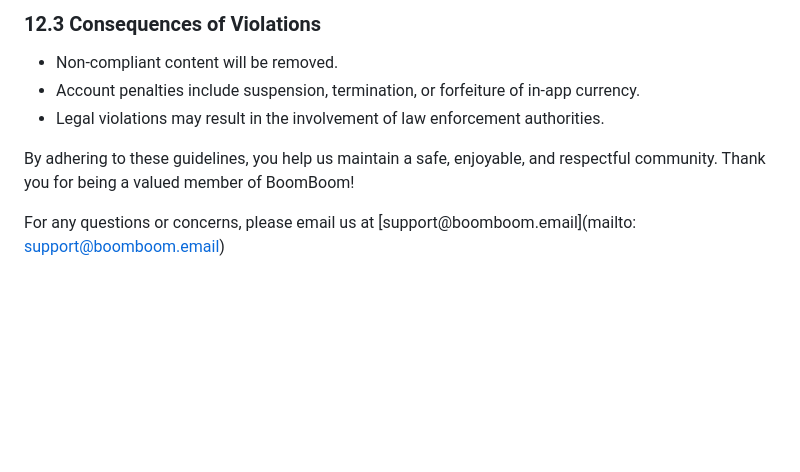
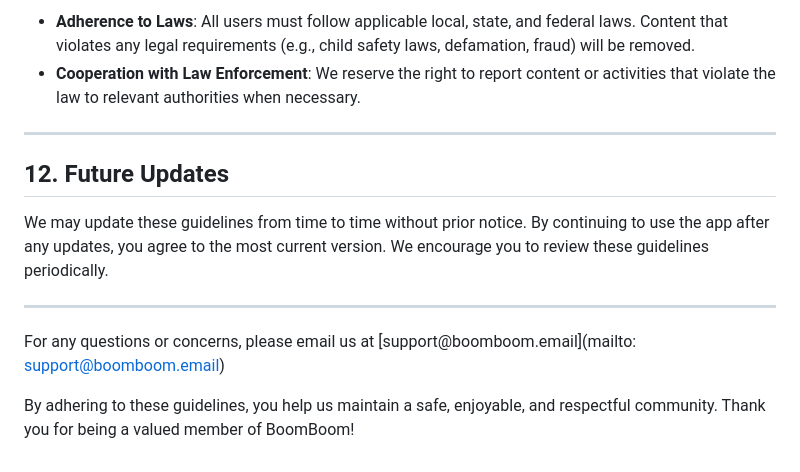
Before and after one commit to boomboomllc/boomboomllc.github.io, a Markdown page: community-guidelines.md, the part around one of its changes. GitHub-like rendering; blank space fills up the shorter version.

```diff
--- a/community-guidelines.md
+++ b/community-guidelines.md
@@ -74,9 +122,15 @@ Violating these guidelines may result in warnings, restrictions, or permanent su
 
-### 12.3 Consequences of Violations
-- Non-compliant content will be removed.
-- Account penalties include suspension, termination, or forfeiture of in-app currency.
-- Legal violations may result in the involvement of law enforcement authorities.
+- **Adherence to Laws**: All users must follow applicable local, state, and federal laws. Content that violates any legal requirements (e.g., child safety laws, defamation, fraud) will be removed.
+- **Cooperation with Law Enforcement**: We reserve the right to report content or activities that violate the law to relevant authorities when necessary.
+
+---
+
+## 12. Future Updates
+
+We may update these guidelines from time to time without prior notice. By continuing to use the app after any updates, you agree to the most current version. We encourage you to review these guidelines periodically.
+
+---
+
+For any questions or concerns, please email us at [support@boomboom.email](mailto: support@boomboom.email)
 
 By adhering to these guidelines, you help us maintain a safe, enjoyable, and respectful community. Thank you for being a valued member of BoomBoom!
-
-For any questions or concerns, please email us at [support@boomboom.email](mailto: support@boomboom.email)
```
Also changed, not shown: other parts of community-guidelines.md (+94 -46 lines).
